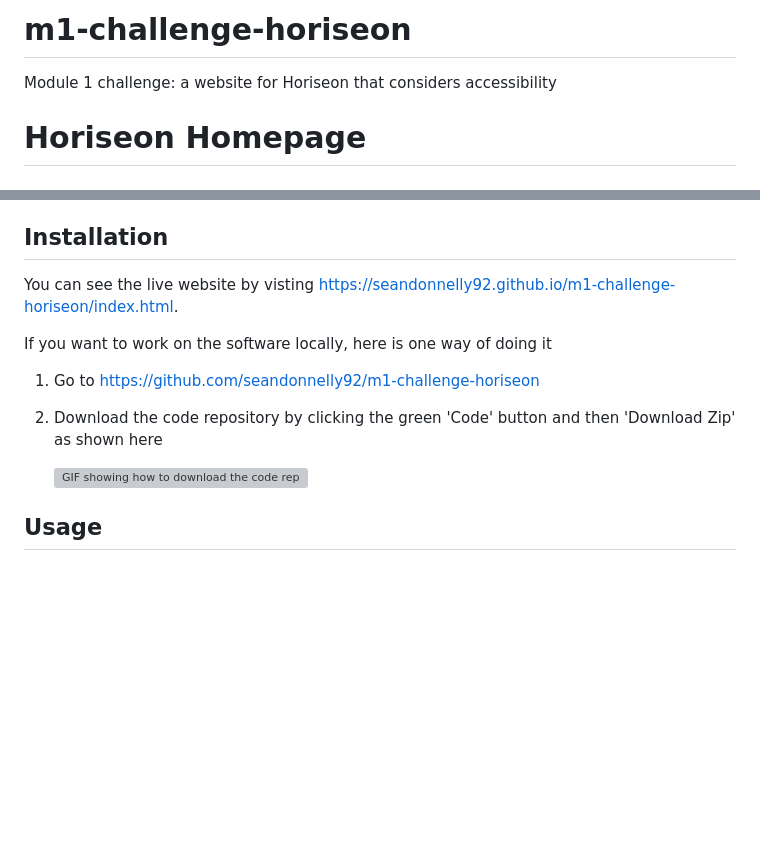
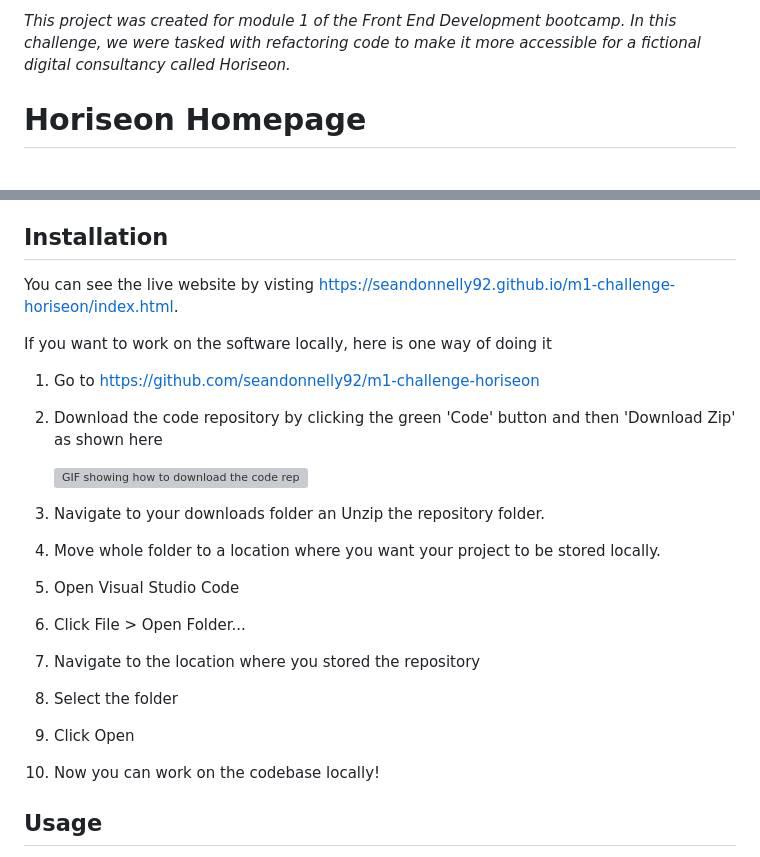
Before and after one commit to seandonnelly92/m1-challenge-horiseon, a Markdown page: README.md, 2 parts joined by grey strips. Rendered like a GitHub page; blank space fills up the shorter version; grey boxes are pictures that could not be loaded.

Commit message:
Finalised Readme file with installation instructions and helpful GIF

```diff
--- a/README.md
+++ b/README.md
@@ -1,8 +1,4 @@
-# m1-challenge-horiseon
-Module 1 challenge: a website for Horiseon that considers accessibility
-
-
-
+_This project was created for module 1 of the Front End Development bootcamp. In this challenge, we were tasked with refactoring code to make it more accessible for a fictional digital consultancy called Horiseon._
 
 
 # Horiseon Homepage
@@ -33,6 +29,7 @@ If your README is long, add a table of contents to make it easy for users to fin
 
 ## Installation
 
+
 You can see the live website by visting https://seandonnelly92.github.io/m1-challenge-horiseon/index.html.
 
 If you want to work on the software locally, here is one way of doing it
@@ -42,6 +39,14 @@ If you want to work on the software locally, here is one way of doing it
 
     ![GIF showing how to download the code repository from GitHub](assets/images/download-repository.gif)
 
+3. Navigate to your downloads folder an Unzip the repository folder.
+4. Move whole folder to a location where you want your project to be stored locally.
+5. Open Visual Studio Code
+6. Click File > Open Folder...
+7. Navigate to the location where you stored the repository
+8. Select the folder
+9. Click Open
+10. Now you can work on the codebase locally!
 
 ## Usage
 
```
Also changed, not shown: other parts of README.md (+3 -2 lines).
